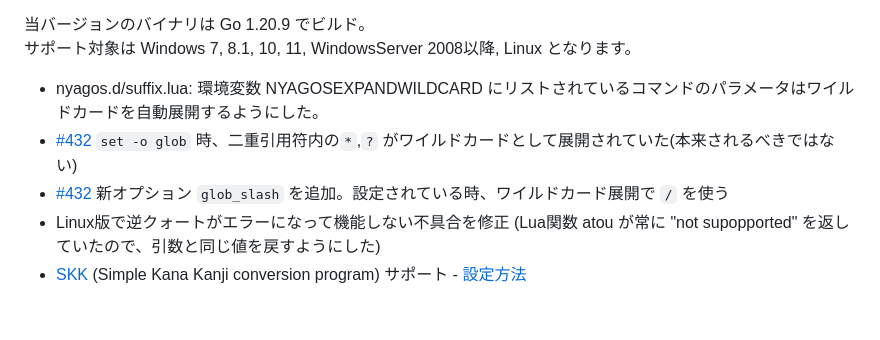
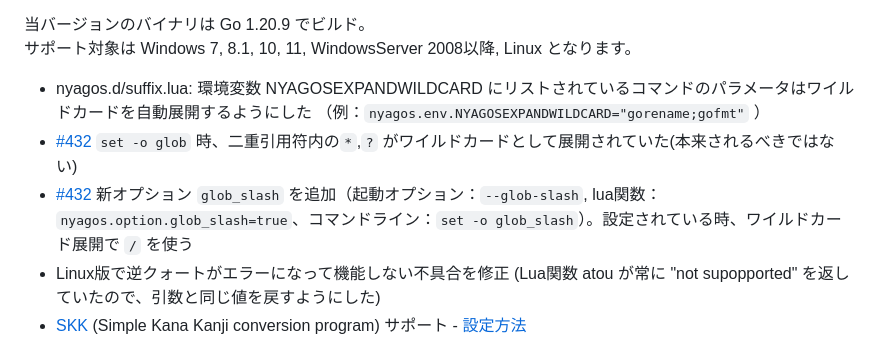
Before and after one commit to nyaosorg/nyagos, a Markdown page: docs/release_note_ja.md, the part around the change. GitHub-like rendering; blank space fills up the shorter version.

```diff
--- a/docs/release_note_ja.md
+++ b/docs/release_note_ja.md
@@ -7,9 +7,9 @@ NYAGOS 4.4.14\_0
 当バージョンのバイナリは Go 1.20.9 でビルド。
 サポート対象は Windows 7, 8.1, 10, 11, WindowsServer 2008以降, Linux となります。
 
-* nyagos.d/suffix.lua: 環境変数 NYAGOSEXPANDWILDCARD にリストされているコマンドのパラメータはワイルドカードを自動展開するようにした。
+* nyagos.d/suffix.lua: 環境変数 NYAGOSEXPANDWILDCARD にリストされているコマンドのパラメータはワイルドカードを自動展開するようにした （例：`nyagos.env.NYAGOSEXPANDWILDCARD="gorename;gofmt"` ）
 * [#432] `set -o glob` 時、二重引用符内の`*`,`?` がワイルドカードとして展開されていた(本来されるべきではない)
-* [#432] 新オプション `glob_slash` を追加。設定されている時、ワイルドカード展開で `/` を使う
+* [#432] 新オプション `glob_slash` を追加（起動オプション：`--glob-slash`, lua関数： `nyagos.option.glob_slash=true`、コマンドライン：`set -o glob_slash`）。設定されている時、ワイルドカード展開で `/` を使う
 * Linux版で逆クォートがエラーになって機能しない不具合を修正 (Lua関数 atou が常に "not supopported" を返していたので、引数と同じ値を戻すようにした)
 * [SKK] \(Simple Kana Kanji conversion program\) サポート - [設定方法][SKKSetUpJa]
 * 適切なUTF8文字列でない時は ANSI文字列とみなして UTF8変換を試みる関数 `nyagos.atou_if_needed` を追加
```
Also changed, not shown: docs/release_note_en.md (+3 -2 lines).
